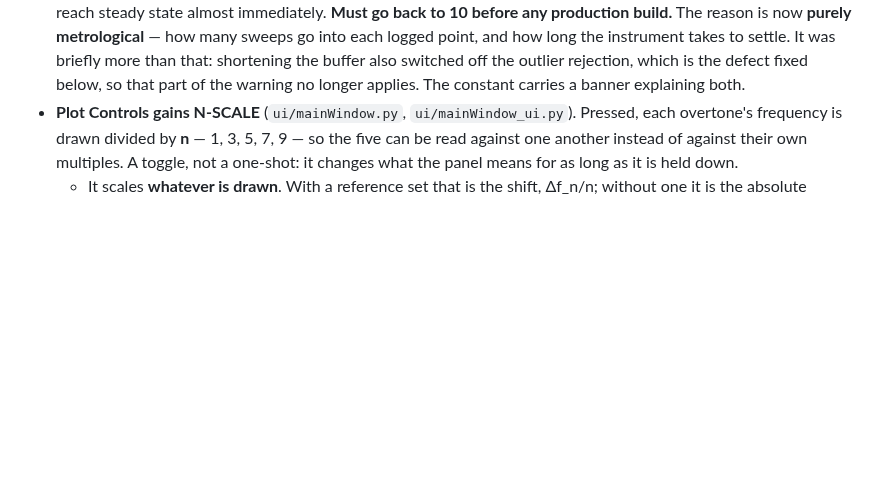
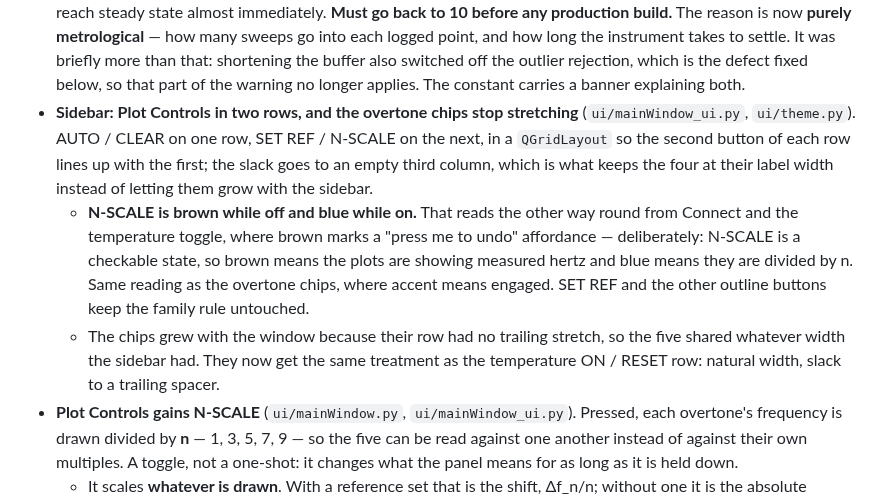
Before and after one commit to openQCM/openqcm-next, a Markdown page: CHANGELOG.md, the part around the change. Drawn GitHub-style; blank space fills up the shorter version.

Commit message:
docs: record the sidebar layout changes and N-SCALE's inverted colour
The colour is the part worth writing down: it is the opposite of the convention
two other buttons follow, and someone reading the style sheet would otherwise
take it for a mistake rather than the checkable-state reading it is.

Co-Authored-By: Claude Opus 5 <noreply@anthropic.com>

```diff
--- a/CHANGELOG.md
+++ b/CHANGELOG.md
@@ -470,6 +470,19 @@ Conventional Commits. Versions are marked by Git tags.
   and how long the instrument takes to settle. It was briefly more than that: shortening the
   buffer also switched off the outlier rejection, which is the defect fixed below, so that part of
   the warning no longer applies. The constant carries a banner explaining both.
+- **Sidebar: Plot Controls in two rows, and the overtone chips stop stretching**
+  (`ui/mainWindow_ui.py`, `ui/theme.py`). AUTO / CLEAR on one row, SET REF / N-SCALE on the next, in
+  a `QGridLayout` so the second button of each row lines up with the first; the slack goes to an
+  empty third column, which is what keeps the four at their label width instead of letting them grow
+  with the sidebar.
+  - **N-SCALE is brown while off and blue while on.** That reads the other way round from Connect
+    and the temperature toggle, where brown marks a "press me to undo" affordance — deliberately:
+    N-SCALE is a checkable state, so brown means the plots are showing measured hertz and blue means
+    they are divided by n. Same reading as the overtone chips, where accent means engaged. SET REF
+    and the other outline buttons keep the family rule untouched.
+  - The chips grew with the window because their row had no trailing stretch, so the five shared
+    whatever width the sidebar had. They now get the same treatment as the temperature ON / RESET
+    row: natural width, slack to a trailing spacer.
 - **Plot Controls gains N-SCALE** (`ui/mainWindow.py`, `ui/mainWindow_ui.py`). Pressed, each
   overtone's frequency is drawn divided by **n** — 1, 3, 5, 7, 9 — so the five can be read against
   one another instead of against their own multiples. A toggle, not a one-shot: it changes what the
```
